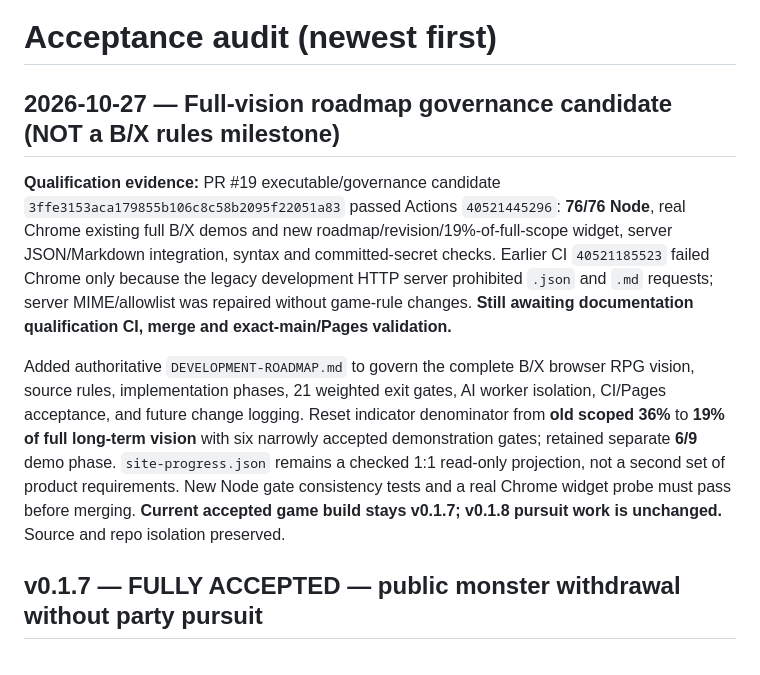
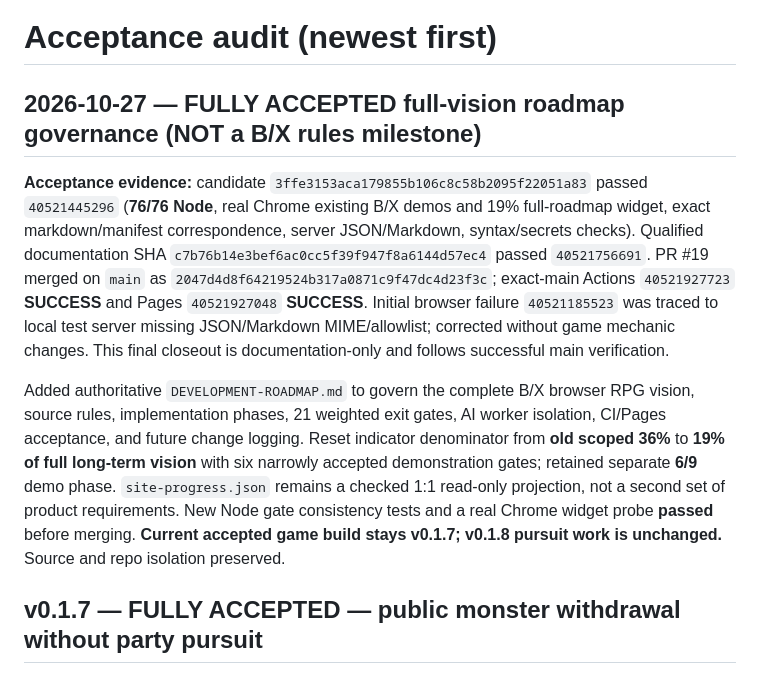
Before and after one commit to Diabolicdonut/BX-RPG, a Markdown page: audit.md, the part around the change. GitHub-like rendering.

```diff
--- a/audit.md
+++ b/audit.md
@@ -1,10 +1,10 @@
 # Acceptance audit (newest first)
 
-## 2026-10-27 — Full-vision roadmap governance candidate (NOT a B/X rules milestone)
+## 2026-10-27 — FULLY ACCEPTED full-vision roadmap governance (NOT a B/X rules milestone)
 
-**Qualification evidence:** PR #19 executable/governance candidate `3ffe3153aca179855b106c8c58b2095f22051a83` passed Actions `40521445296`: **76/76 Node**, real Chrome existing full B/X demos and new roadmap/revision/19%-of-full-scope widget, server JSON/Markdown integration, syntax and committed-secret checks. Earlier CI `40521185523` failed Chrome only because the legacy development HTTP server prohibited `.json` and `.md` requests; server MIME/allowlist was repaired without game-rule changes. **Still awaiting documentation qualification CI, merge and exact-main/Pages validation.**
+**Acceptance evidence:** candidate `3ffe3153aca179855b106c8c58b2095f22051a83` passed `40521445296` (**76/76 Node**, real Chrome existing B/X demos and 19% full-roadmap widget, exact markdown/manifest correspondence, server JSON/Markdown, syntax/secrets checks). Qualified documentation SHA `c7b76b14e3bef6ac0cc5f39f947f8a6144d57ec4` passed `40521756691`. PR #19 merged on `main` as `2047d4d8f64219524b317a0871c9f47dc4d23f3c`; exact-main Actions `40521927723` **SUCCESS** and Pages `40521927048` **SUCCESS**. Initial browser failure `40521185523` was traced to local test server missing JSON/Markdown MIME/allowlist; corrected without game mechanic changes. This final closeout is documentation-only and follows successful main verification.
 
-Added authoritative `DEVELOPMENT-ROADMAP.md` to govern the complete B/X browser RPG vision, source rules, implementation phases, 21 weighted exit gates, AI worker isolation, CI/Pages acceptance, and future change logging. Reset indicator denominator from **old scoped 36%** to **19% of full long-term vision** with six narrowly accepted demonstration gates; retained separate **6/9** demo phase. `site-progress.json` remains a checked 1:1 read-only projection, not a second set of product requirements. New Node gate consistency tests and a real Chrome widget probe must pass before merging. **Current accepted game build stays v0.1.7; v0.1.8 pursuit work is unchanged.** Source and repo isolation preserved.
+Added authoritative `DEVELOPMENT-ROADMAP.md` to govern the complete B/X browser RPG vision, source rules, implementation phases, 21 weighted exit gates, AI worker isolation, CI/Pages acceptance, and future change logging. Reset indicator denominator from **old scoped 36%** to **19% of full long-term vision** with six narrowly accepted demonstration gates; retained separate **6/9** demo phase. `site-progress.json` remains a checked 1:1 read-only projection, not a second set of product requirements. New Node gate consistency tests and a real Chrome widget probe **passed** before merging. **Current accepted game build stays v0.1.7; v0.1.8 pursuit work is unchanged.** Source and repo isolation preserved.
 
 
 ## v0.1.7 — FULLY ACCEPTED — public monster withdrawal without party pursuit
```
Also changed, not shown: DEVELOPMENT-ROADMAP.md (+1 -0 lines), pipeline-state.md (+1 -1 lines).
